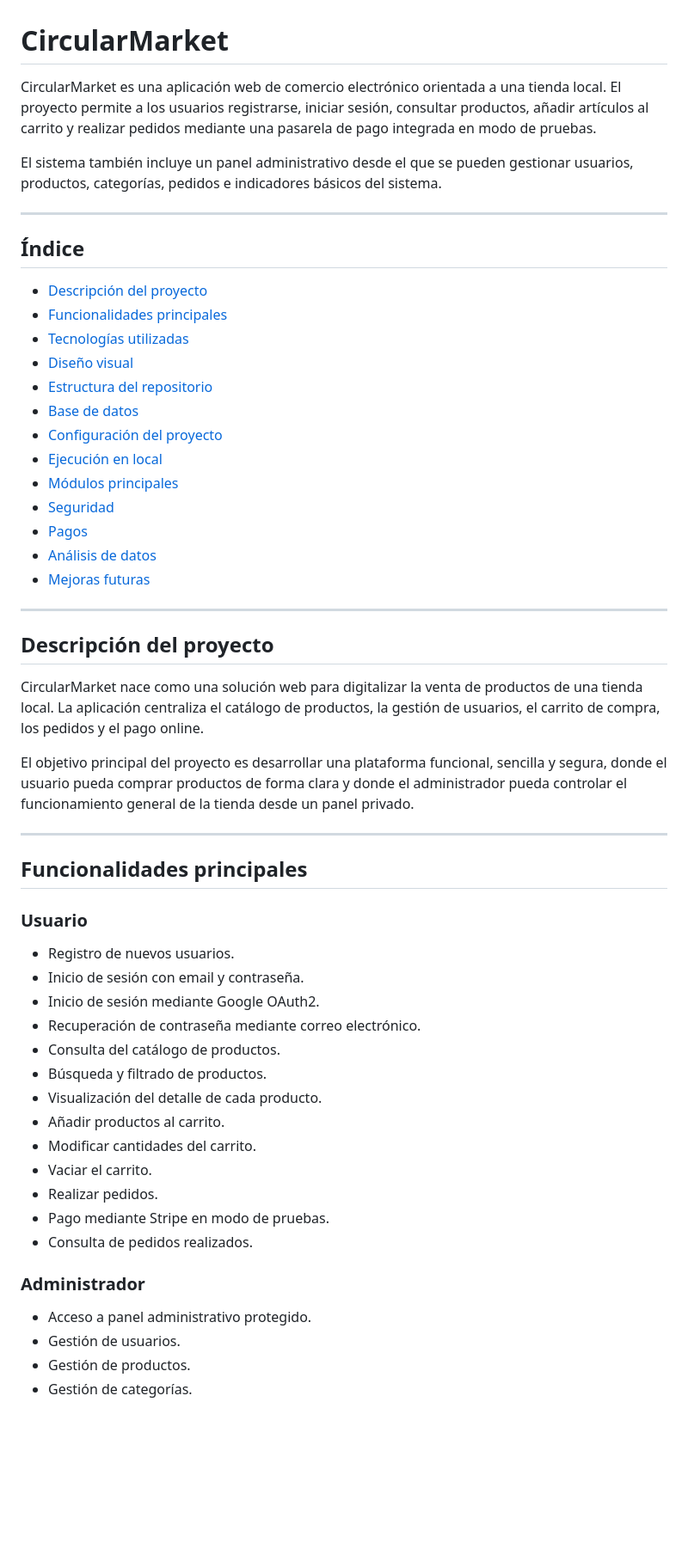
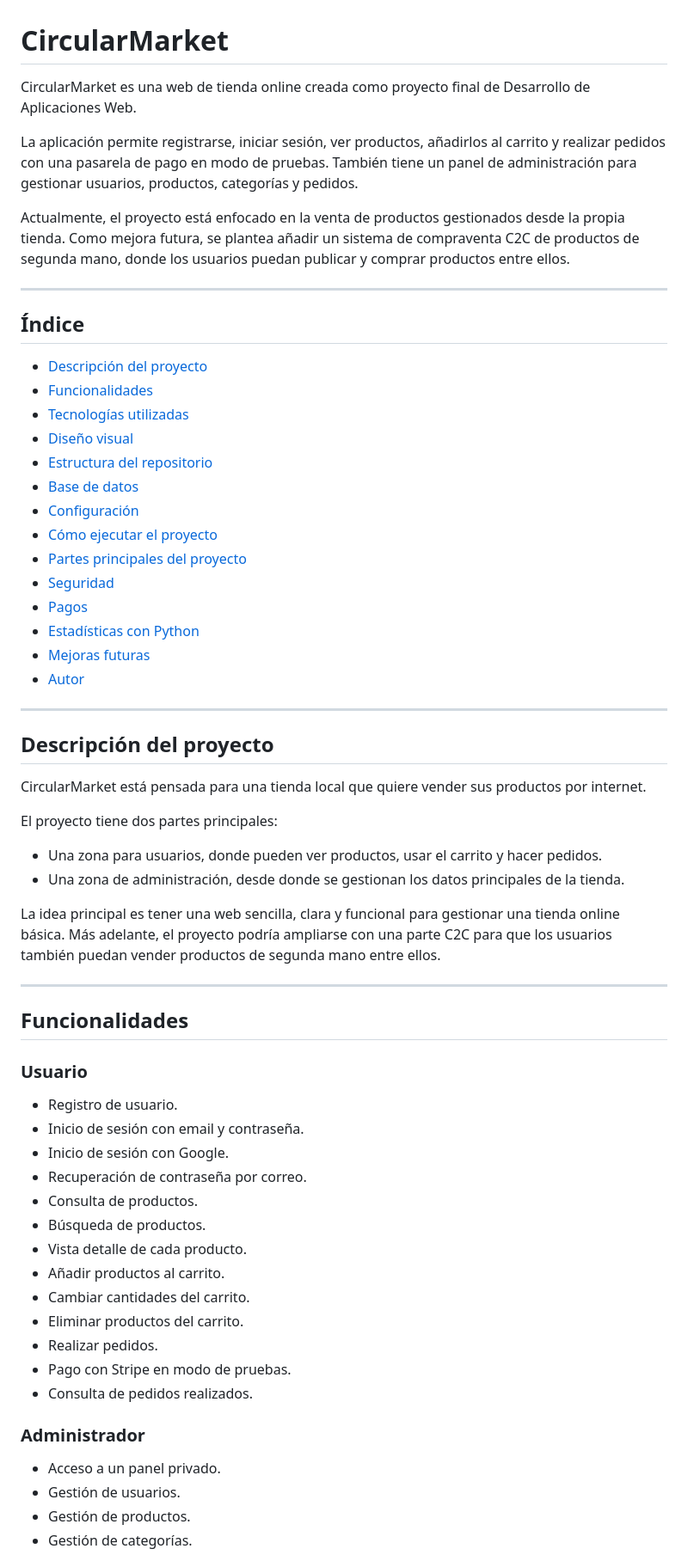
Before and after one commit to angelnietoo/CircularMarket, a Markdown page: README.md, the part around one of its changes. Shown at 86% size. Rendered like a GitHub page; blank space fills up the shorter version.

```diff
--- a/README.md
+++ b/README.md
@@ -1,58 +1,66 @@
 # CircularMarket
 
-CircularMarket es una aplicación web de comercio electrónico orientada a una tienda local. El proyecto permite a los usuarios registrarse, iniciar sesión, consultar productos, añadir artículos al carrito y realizar pedidos mediante una pasarela de pago integrada en modo de pruebas.
+CircularMarket es una web de tienda online creada como proyecto final de Desarrollo de Aplicaciones Web.
 
-El sistema también incluye un panel administrativo desde el que se pueden gestionar usuarios, productos, categorías, pedidos e indicadores básicos del sistema.
+La aplicación permite registrarse, iniciar sesión, ver productos, añadirlos al carrito y realizar pedidos con una pasarela de pago en modo de pruebas. También tiene un panel de administración para gestionar usuarios, productos, categorías y pedidos.
+
+Actualmente, el proyecto está enfocado en la venta de productos gestionados desde la propia tienda. Como mejora futura, se plantea añadir un sistema de compraventa C2C de productos de segunda mano, donde los usuarios puedan publicar y comprar productos entre ellos.
 
 ---
 
 ## Índice
 
 * [Descripción del proyecto](#descripción-del-proyecto)
-* [Funcionalidades principales](#funcionalidades-principales)
+* [Funcionalidades](#funcionalidades)
 * [Tecnologías utilizadas](#tecnologías-utilizadas)
 * [Diseño visual](#diseño-visual)
 * [Estructura del repositorio](#estructura-del-repositorio)
 * [Base de datos](#base-de-datos)
-* [Configuración del proyecto](#configuración-del-proyecto)
-* [Ejecución en local](#ejecución-en-local)
-* [Módulos principales](#módulos-principales)
+* [Configuración](#configuración)
+* [Cómo ejecutar el proyecto](#cómo-ejecutar-el-proyecto)
+* [Partes principales del proyecto](#partes-principales-del-proyecto)
 * [Seguridad](#seguridad)
 * [Pagos](#pagos)
-* [Análisis de datos](#análisis-de-datos)
+* [Estadísticas con Python](#estadísticas-con-python)
 * [Mejoras futuras](#mejoras-futuras)
+* [Autor](#autor)
 
 ---
 
 ## Descripción del proyecto
 
-CircularMarket nace como una solución web para digitalizar la venta de productos de una tienda local. La aplicación centraliza el catálogo de productos, la gestión de usuarios, el carrito de compra, los pedidos y el pago online.
+CircularMarket está pensada para una tienda local que quiere vender sus productos por internet.
 
-El objetivo principal del proyecto es desarrollar una plataforma funcional, sencilla y segura, donde el usuario pueda comprar productos de forma clara y donde el administrador pueda controlar el funcionamiento general de la tienda desde un panel privado.
+El proyecto tiene dos partes principales:
+
+* Una zona para usuarios, donde pueden ver productos, usar el carrito y hacer pedidos.
+* Una zona de administración, desde donde se gestionan los datos principales de la tienda.
+
+La idea principal es tener una web sencilla, clara y funcional para gestionar una tienda online básica. Más adelante, el proyecto podría ampliarse con una parte C2C para que los usuarios también puedan vender productos de segunda mano entre ellos.
 
 ---
 
-## Funcionalidades principales
+## Funcionalidades
 
 ### Usuario
 
-* Registro de nuevos usuarios.
+* Registro de usuario.
 * Inicio de sesión con email y contraseña.
-* Inicio de sesión mediante Google OAuth2.
-* Recuperación de contraseña mediante correo electrónico.
-* Consulta del catálogo de productos.
-* Búsqueda y filtrado de productos.
-* Visualización del detalle de cada producto.
+* Inicio de sesión con Google.
+* Recuperación de contraseña por correo.
+* Consulta de productos.
+* Búsqueda de productos.
+* Vista detalle de cada producto.
 * Añadir productos al carrito.
-* Modificar cantidades del carrito.
-* Vaciar el carrito.
+* Cambiar cantidades del carrito.
+* Eliminar productos del carrito.
 * Realizar pedidos.
-* Pago mediante Stripe en modo de pruebas.
+* Pago con Stripe en modo de pruebas.
 * Consulta de pedidos realizados.
 
 ### Administrador
 
-* Acceso a panel administrativo protegido.
+* Acceso a un panel privado.
 * Gestión de usuarios.
 * Gestión de productos.
 * Gestión de categorías.
```
Also changed, not shown: other parts of README.md (+86 -95 lines).
